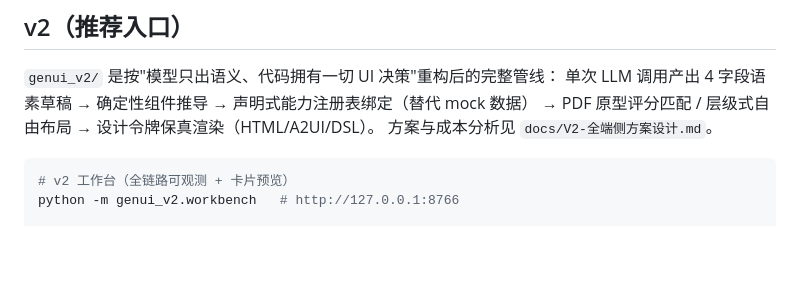
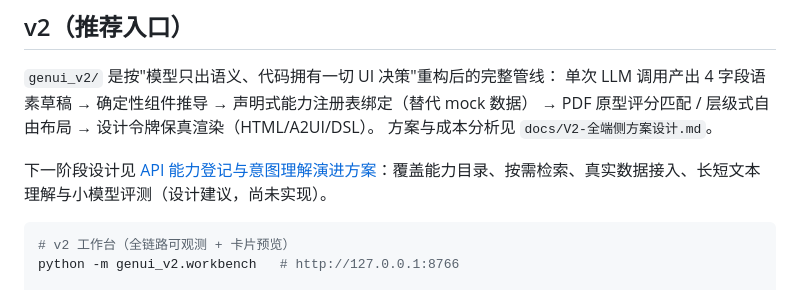
Before and after one commit to lulilulili/GenUI_DeviceSideLLM, a Markdown page: README.md, the part around the change. GitHub-like rendering; blank space fills up the shorter version.

````diff
--- a/README.md
+++ b/README.md
@@ -6,6 +6,8 @@
 单次 LLM 调用产出 4 字段语素草稿 → 确定性组件推导 → 声明式能力注册表绑定（替代 mock 数据）
 → PDF 原型评分匹配 / 层级式自由布局 → 设计令牌保真渲染（HTML/A2UI/DSL）。
 方案与成本分析见 `docs/V2-全端侧方案设计.md`。
+
+下一阶段设计见 [API 能力登记与意图理解演进方案](docs/API能力登记与意图理解演进方案.md)：覆盖能力目录、按需检索、真实数据接入、长短文本理解与小模型评测（设计建议，尚未实现）。
 
 ```powershell
 # v2 工作台（全链路可观测 + 卡片预览）
````
Also changed, not shown: docs/API能力登记与意图理解演进方案.md (added, +254 -0 lines).
